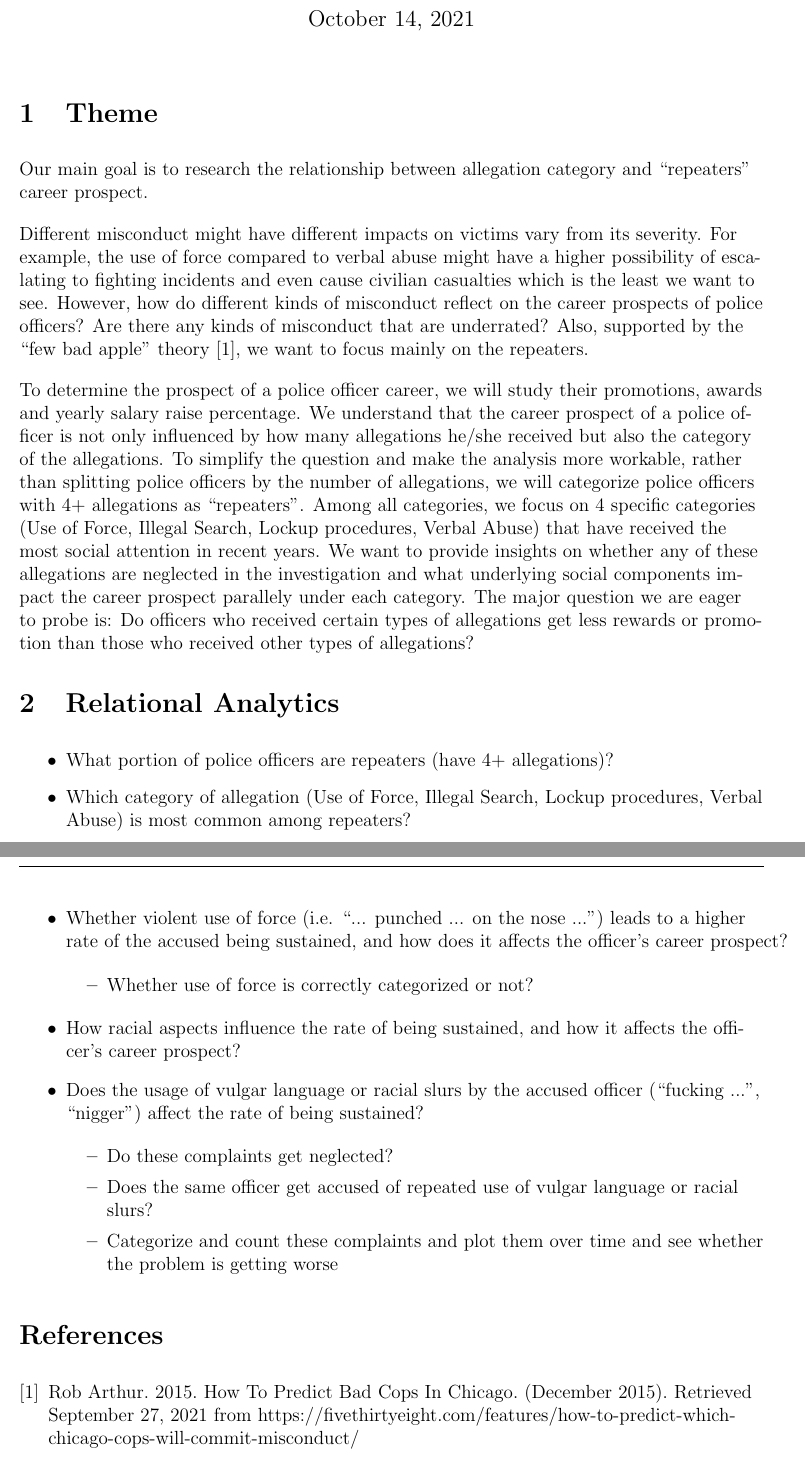
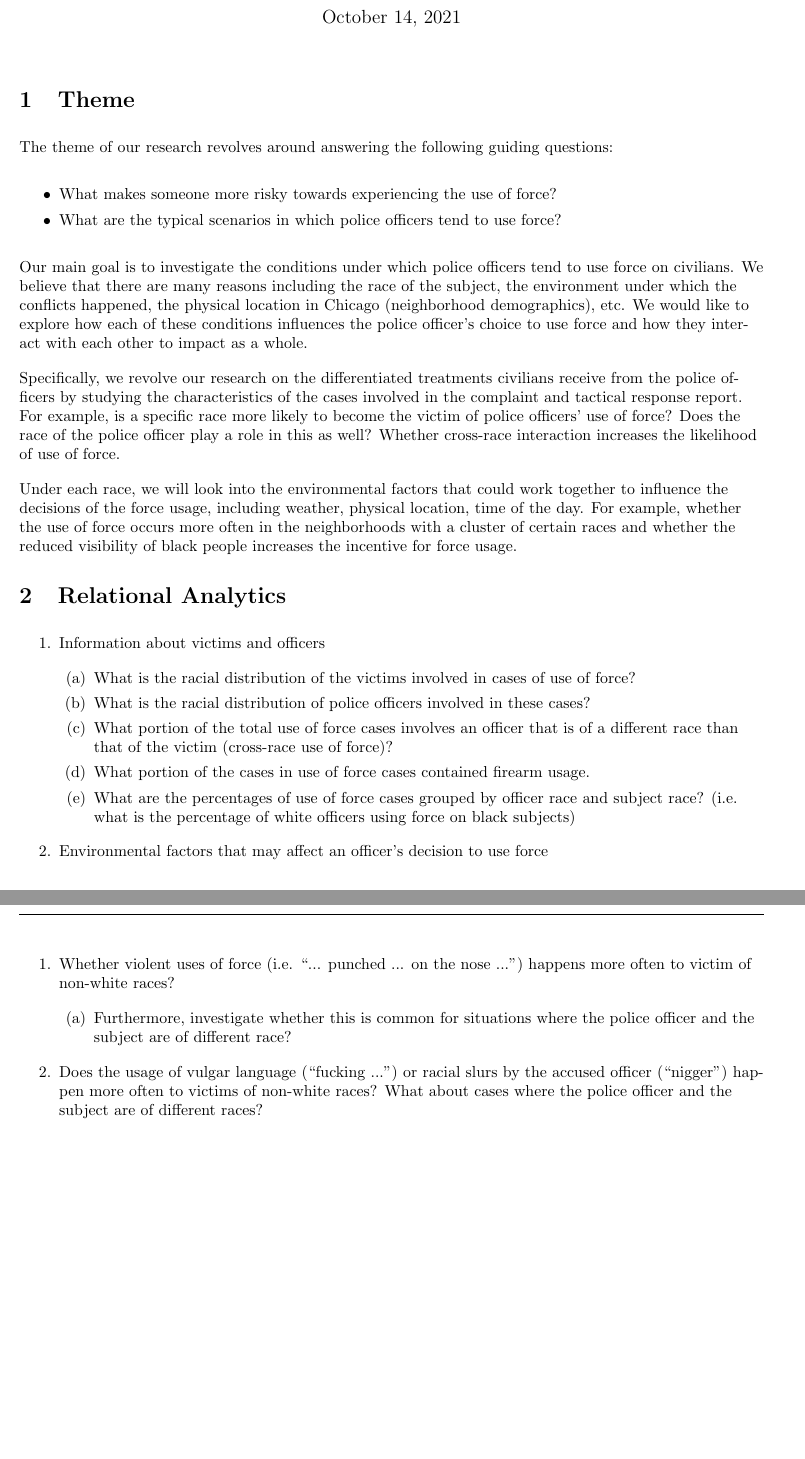
Before and after one commit to lqwdev/The-Freedom-Deer, a LaTeX document (proposal/project-proposal.tex): two parts of pages 1 and 3 of 3, joined at a grey line, cut so that both start at the same text, the shorter picture padded with empty space. Compiled offline with pdfLaTeX.

Commit message:
[proposal] update proposal

```diff
--- a/proposal/project-proposal.tex
+++ b/proposal/project-proposal.tex
@@ -1,4 +1,4 @@
-\documentclass[12pt]{article}
+\documentclass[10pt]{article}
 \usepackage[document]{ragged2e}
 \usepackage{multicol}
 \usepackage[margin=1in]{geometry}
@@ -28,25 +28,39 @@
 
 \section{Theme}
 
-Our main goal is to research the relationship between allegation category and ``repeaters" career prospect.
+The theme of our research revolves around answering the following guiding questions:
+\begin{itemize}
+\setlength\itemsep{0em}
+\item What makes someone more risky towards experiencing the use of force?
+\item What are the typical scenarios in which police officers tend to use force?
+\end{itemize}
 
-Different misconduct might have different impacts on victims vary from its severity. For example, the use of force compared to verbal abuse might have a higher possibility of escalating to fighting incidents and even cause civilian casualties which is the least we want to see. However, how do different kinds of misconduct reflect on the career prospects of police officers? Are there any kinds of misconduct that are underrated? Also, supported by the ``few bad apple" theory \cite{badcops}, we want to focus mainly on the repeaters.
+Our main goal is to investigate the conditions under which police officers tend to use force on civilians. We believe that there are many reasons including the race of the subject, the environment under which the conflicts happened, the physical location in Chicago (neighborhood demographics), etc. We would like to explore how each of these conditions influences the police officer’s choice to use force and how they interact with each other to impact as a whole.
 
+Specifically, we revolve our research on the differentiated treatments civilians receive from the police officers by studying the characteristics of the cases involved in the complaint and tactical response report. For example, is a specific race more likely to become the victim of police officers’ use of force? Does the race of the police officer play a role in this as well? Whether cross-race interaction increases the likelihood of use of force.
 
-To determine the prospect of a police officer career, we will study their promotions, awards and yearly salary raise percentage. We understand that the career prospect of a police officer is not only influenced by how many allegations he/she received but also the category of the allegations. To simplify the question and make the analysis more workable, rather than splitting police officers by the number of allegations, we will categorize police officers with 4+ allegations as ``repeaters". Among all categories, we focus on 4 specific categories (Use of Force, Illegal Search, Lockup procedures, Verbal Abuse) that have received the most social attention in recent years. We want to provide insights on whether any of these allegations are neglected in the investigation and what underlying social components impact the career prospect parallely under each category. The major question we are eager to probe is: Do officers who received certain types of allegations get less rewards or promotion than those who received other types of allegations?
+Under each race, we will look into the environmental factors that could work together to influence the decisions of the force usage, including weather, physical location, time of the day. For example, whether the use of force occurs more often in the neighborhoods with a cluster of certain races and whether the reduced visibility of black people increases the incentive for force usage.
 
 
 
 \section{Relational Analytics}
 
-\begin{itemize}
+\begin{enumerate}
 
-\item What portion of police officers are repeaters (have 4+ allegations)?
+\item Information about victims and officers
 
-\item Which category of allegation (Use of Force, Illegal Search, Lockup procedures, Verbal Abuse) is most common among repeaters?
+    \begin{enumerate}
 
-\item What percentage of repeaters with 4 categories (Use of Force, Illegal Search, Lockup procedures, Verbal Abuse) of allegations get promoted each year?
+    \item What is the racial distribution of the victims involved in cases of use of force?
 
-\item What percentage of repeaters with 4 categories (Use of Force, Illegal Search, Lockup procedures, Verbal Abuse) of allegations get awards each year?
+    \item What is the racial distribution of police officers involved in these cases?
 
-\end{itemize}
+    \item What portion of the total use of force cases involves an officer that is of a different race than that of the victim (cross-race use of force)?
+
+    \item What portion of the cases in use of force cases contained firearm usage.
+
+    \item What are the percentages of use of force cases grouped by officer race and subject race? (i.e. what is the percentage of white officers using force on black subjects)
+
+    \end{enumerate}
+
+\item Environmental factors that may affect an officer’s decision to use force
@@ -100,37 +144,17 @@ Most of the complaint information is lost during classification, leading to prep
 
-\begin{itemize}
+\begin{enumerate}
 
-\item Whether violent use of force (i.e. ``... punched ... on the nose ...") leads to a higher rate of the accused being sustained, and how does it affects the officer’s career prospect?
+\item Whether violent uses of force (i.e. ``... punched ... on the nose ...") happens more often to victim of non-white races?
 
-\begin{itemize}
+    \begin{enumerate}
 
-\item Whether use of force is correctly categorized or not?
+    \item Furthermore, investigate whether this is common for situations where the police officer and the subject are of different race?
 
-\end{itemize}
+    \end{enumerate}
 
-\item How racial aspects influence the rate of being sustained, and how it affects the officer’s career prospect?
+\item Does the usage of vulgar language (``fucking ...") or racial slurs by the accused officer (``nigger") happen more often to victims of non-white races? What about cases where the police officer and the subject are of different races?
 
-\item Does the usage of vulgar language or racial slurs by the accused officer (``fucking ...", ``nigger") affect the rate of being sustained?
-
-\begin{itemize}
-
-\item Do these complaints get neglected?
-
-\item Does the same officer get accused of repeated use of vulgar language or racial slurs?
-
-\item Categorize and count these complaints and plot them over time and see whether the problem is getting worse
-
-\end{itemize}
-
-\end{itemize}
-
-
-\begin{thebibliography}{9}
-
-\bibitem{badcops}
-Rob Arthur. 2015. How To Predict Bad Cops In Chicago. (December 2015). Retrieved September 27, 2021 from https://fivethirtyeight.com/features/how-to-predict-which-chicago-cops-will-commit-misconduct/
-
-\end{thebibliography}
+\end{enumerate}
 
 
 \end{document}
```
Also changed, not shown: proposal/project-proposal.pdf, proposal/project-proposal.tex (64 more changed lines).
